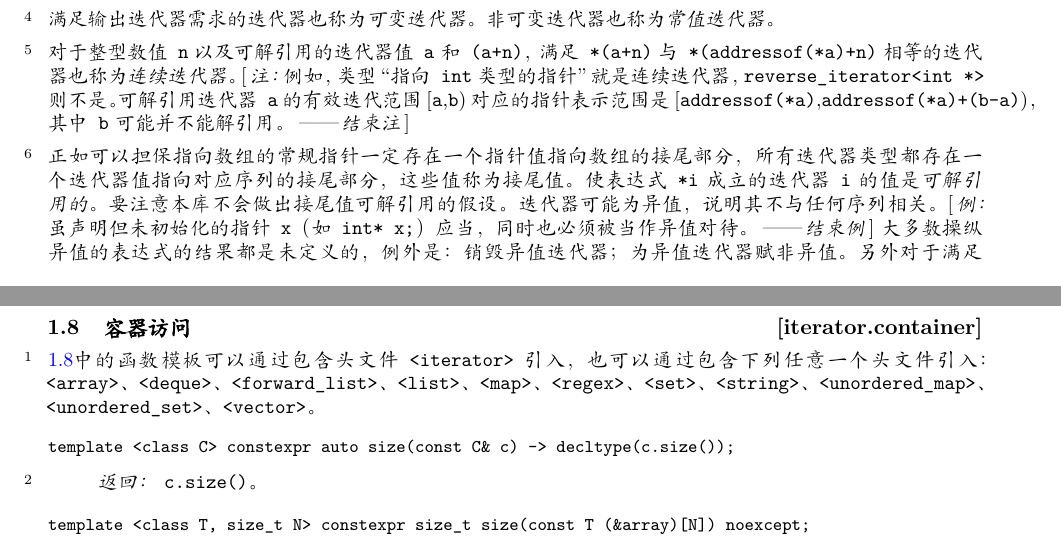
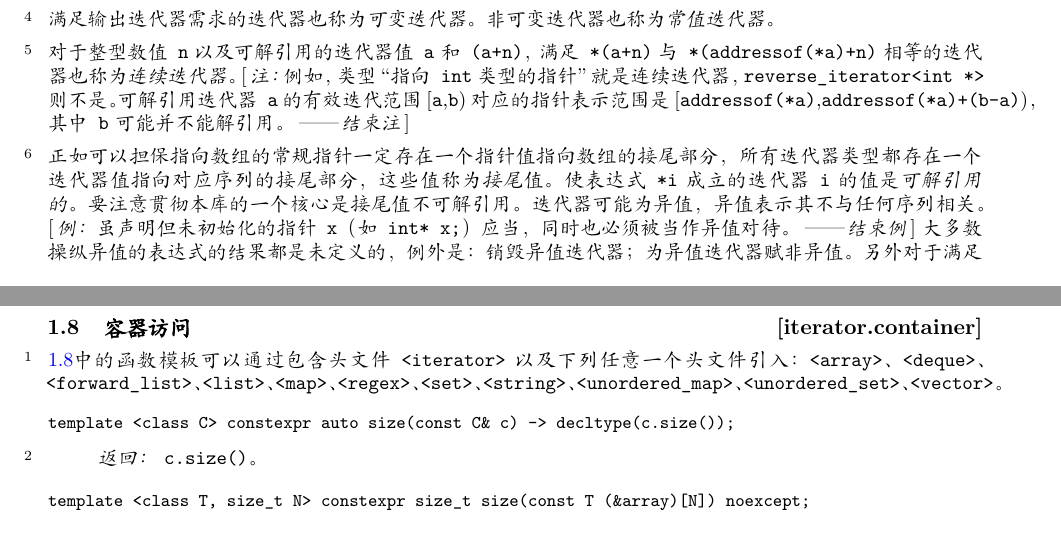
Before and after one commit to daysofbeingwild/cppdraft-in-zhcn, a LaTeX book (src/std.tex, which reads src/iterators.tex): two parts of pages 1 and 33 of 33, joined at a grey line, cut so that both start at the same text. Compiled offline with XeLaTeX; a missing font is replaced by an installed copy or a similar font.

Commit message:
更改一些说辞

```diff
--- a/src/iterators.tex
+++ b/src/iterators.tex
@@ -49,7 +49,7 @@ $\rightarrow$ \textbf{前向}  &   $\rightarrow$ \textbf{输入}            \\
 \exitnote
 
 \pnum
-正如可以担保指向数组的常规指针一定存在一个指针值指向数组的接尾部分，所有迭代器类型都存在一个迭代器值指向对应序列的接尾部分，这些值称为{接尾}值。使表达式\tcode{*i}成立的迭代器\tcode{i}的值是\term{可解引用的}。要注意本库不会做出接尾值可解引用的假设。迭代器可能为异值，说明其不与任何序列相关。
+正如可以担保指向数组的常规指针一定存在一个指针值指向数组的接尾部分，所有迭代器类型都存在一个迭代器值指向对应序列的接尾部分，这些值称为\term{接尾}值。使表达式\tcode{*i}成立的迭代器\tcode{i}的值是\term{可解引用的}。要注意贯彻本库的一个核心是接尾值不可解引用。迭代器可能为异值，异值表示其不与任何序列相关。
 \enterexample
 虽声明但未初始化的指针\tcode{x}（如\tcode{int* x;}）应当，同时也必须被当作异值对待。
 \exitexample
@@ -2951,7 +2951,7 @@ template <class C> constexpr auto crend(const C& c) -> decltype(std::rend(c));
 \rSec1[iterator.container]{容器访问}
 
 \pnum
-\ref{iterator.container}中的函数模板可以通过包含头文件\tcode{<iterator>}引入，也可以通过包含下列任意一个头文件引入：
+\ref{iterator.container}中的函数模板可以通过包含头文件\tcode{<iterator>}以及下列任意一个头文件引入：
 \tcode{<array>}、\tcode{<deque>}、\tcode{<forward_list>}、\tcode{<list>}、
 \tcode{<map>}、\tcode{<regex>}、\tcode{<set>}、\tcode{<string>}、
 \tcode{<unordered_map>}、\tcode{<unordered_set>}、\tcode{<vector>}。
```
Also changed, not shown: src/iterators.tex (2 more changed lines).
